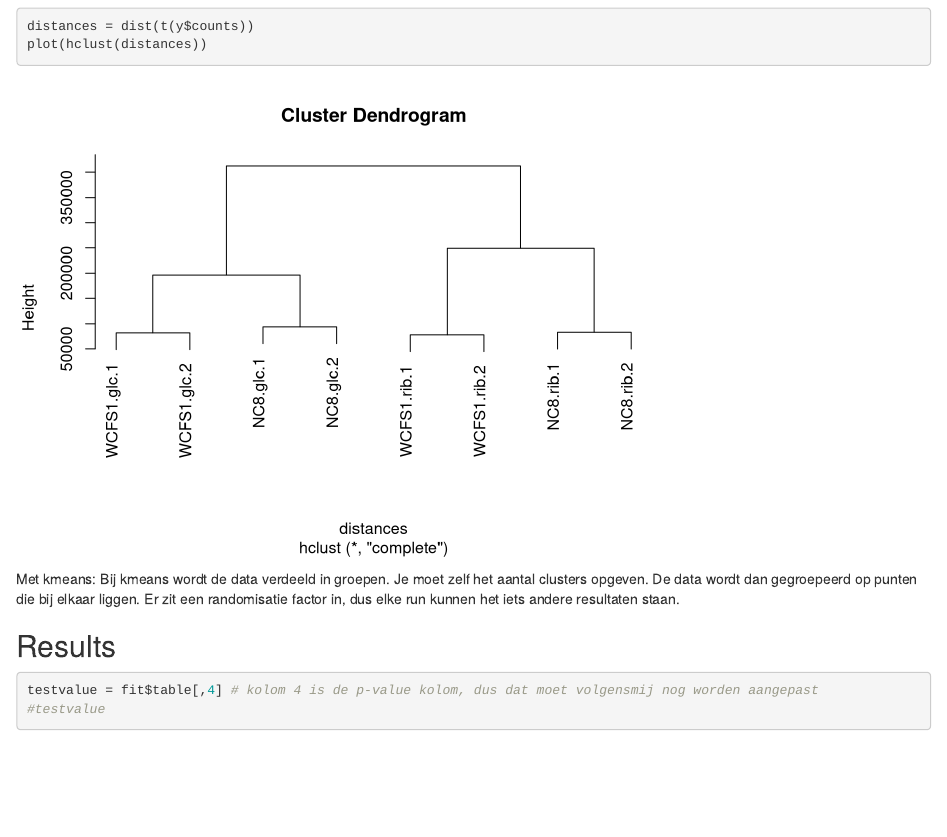
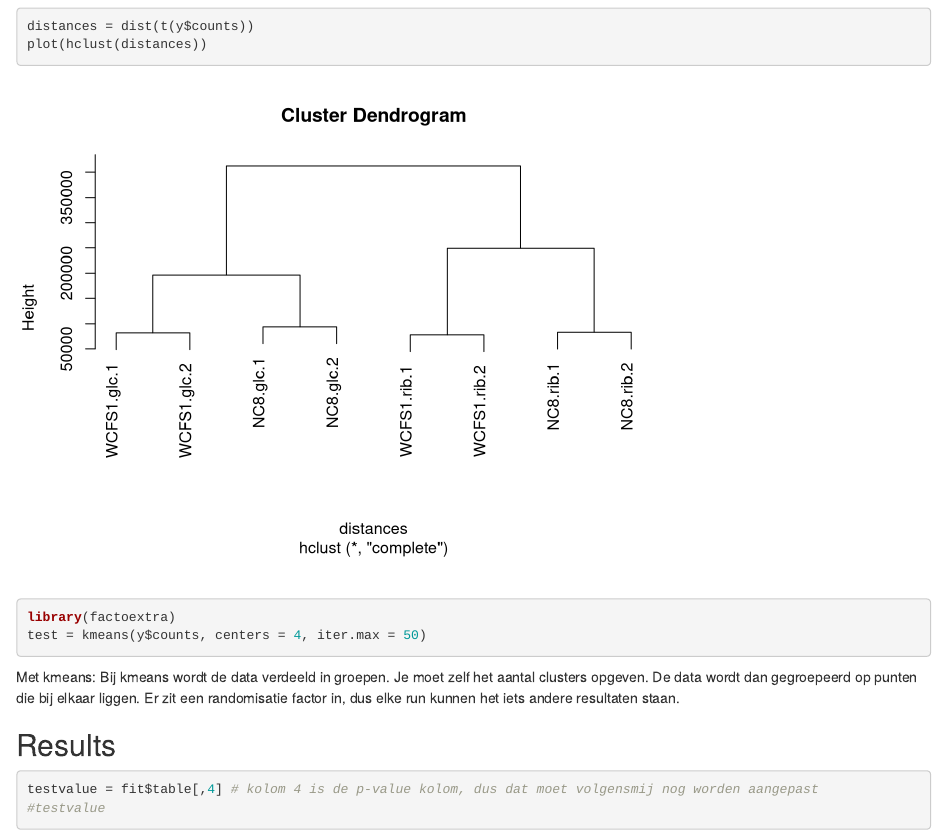
Before and after one commit to NickSomsen/Course6_project, an R Markdown document (data_analysation.Rmd): the page in a window 1100 px wide, from 6900 px down. Rendered offline with R 4.5, knitr and Pandoc, with nearby package versions; code that draws random numbers runs with fixed seeds of ours.

Commit message:
aanpassing 27-11

````diff
--- a/data_analysation.Rmd
+++ b/data_analysation.Rmd
@@ -158,7 +158,12 @@ De `hclust()` functie heeft een afstandsmatrix nodig, om een hiërarchische stru
 distances = dist(t(y$counts))
 plot(hclust(distances))
 ```
+<br>
+```{r kmeans}
+library(factoextra)
+test = kmeans(y$counts, centers = 4, iter.max = 50)
 
+```
 Met kmeans:
 Bij kmeans wordt de data verdeeld in groepen. Je moet zelf het aantal clusters opgeven. De data wordt dan gegroepeerd op punten die bij elkaar liggen. Er zit een randomisatie factor in, dus elke run kunnen het iets andere resultaten staan.
 
````
